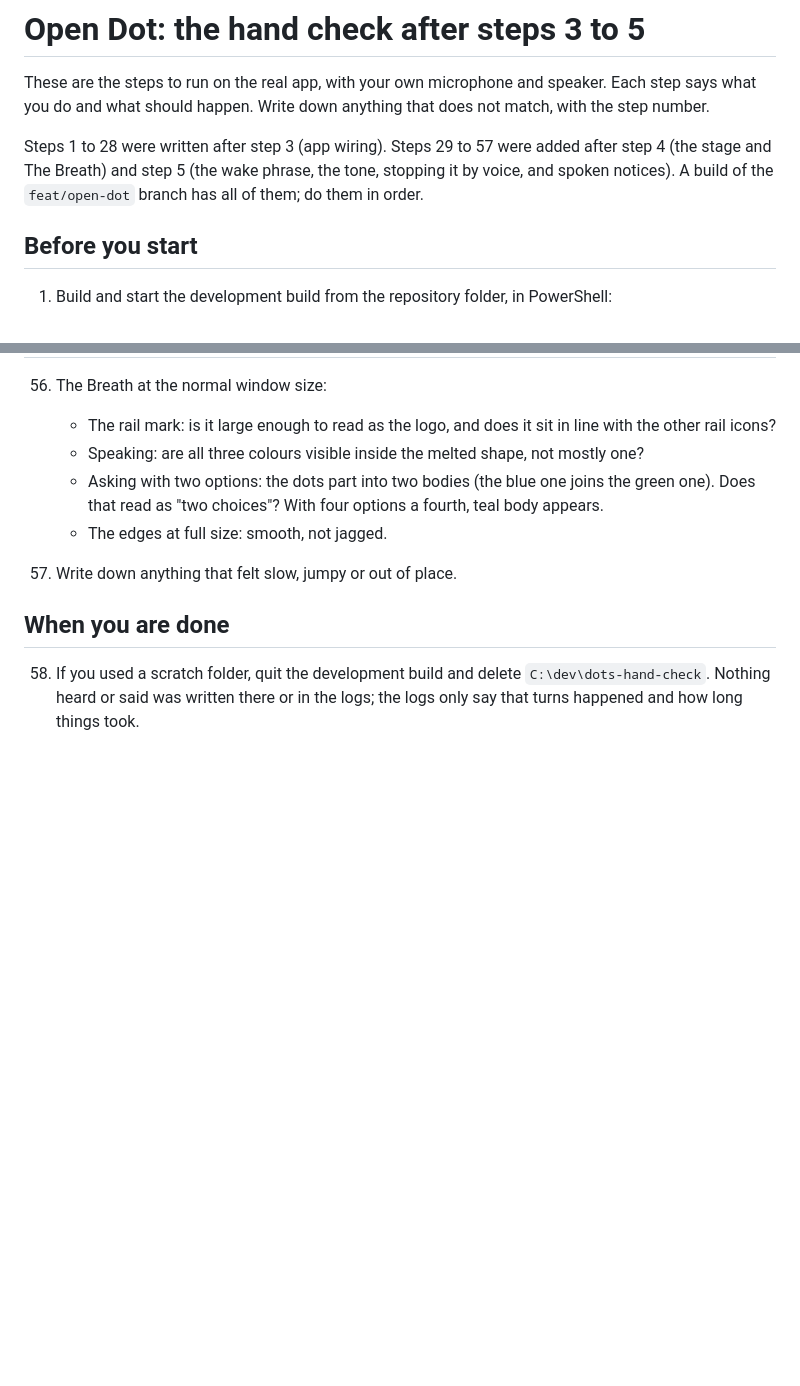
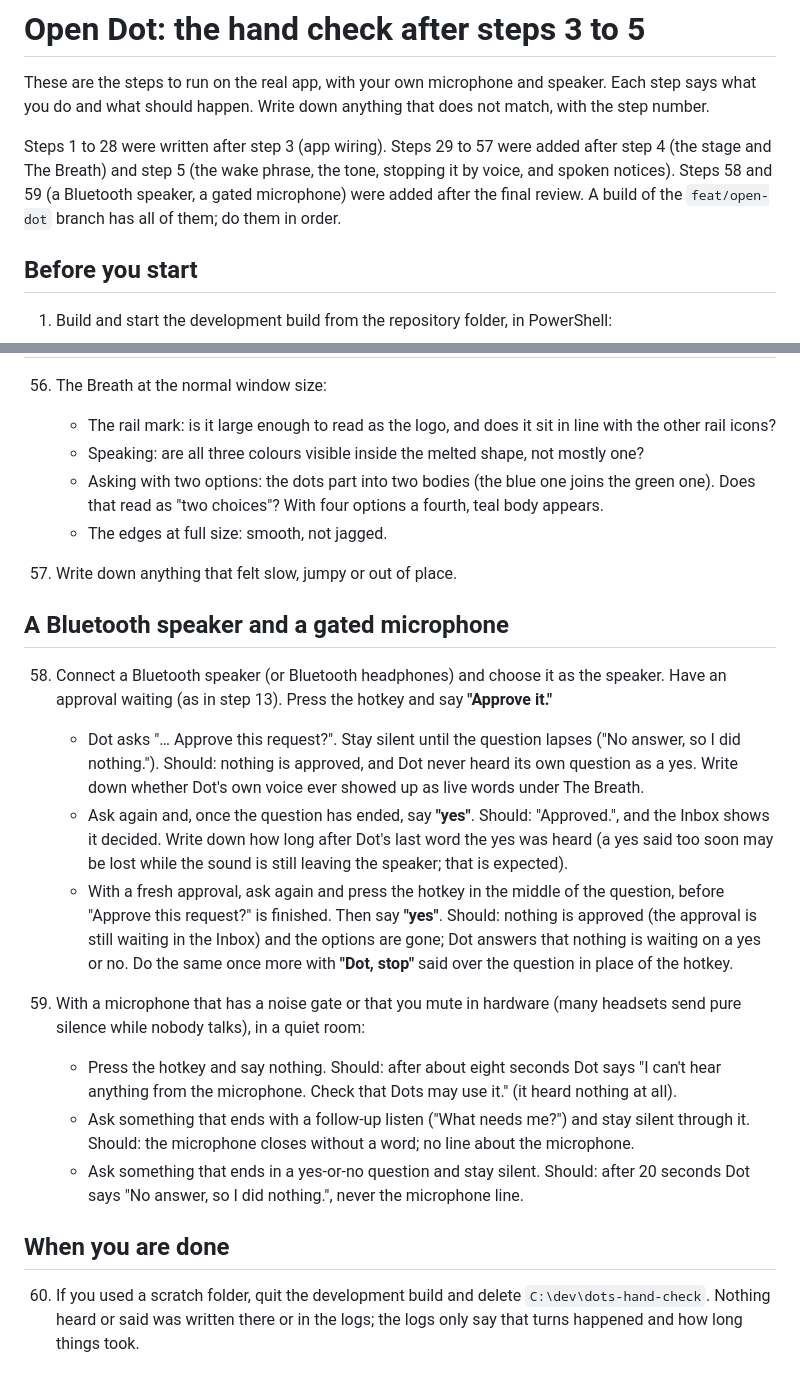
Before and after one commit to Aakshar-D/dots, a Markdown page: docs/open-dot-hand-check.md, 2 parts joined by grey strips. GitHub-like rendering; blank space fills up the shorter version.

Commit message:
docs: hand checks for a Bluetooth speaker and a gated microphone, and what the re-review fixes changed

```diff
--- a/docs/open-dot-hand-check.md
+++ b/docs/open-dot-hand-check.md
@@ -2,7 +2,7 @@
 
 These are the steps to run on the real app, with your own microphone and speaker. Each step says what you do and what should happen. Write down anything that does not match, with the step number.
 
-Steps 1 to 28 were written after step 3 (app wiring). Steps 29 to 57 were added after step 4 (the stage and The Breath) and step 5 (the wake phrase, the tone, stopping it by voice, and spoken notices). A build of the `feat/open-dot` branch has all of them; do them in order.
+Steps 1 to 28 were written after step 3 (app wiring). Steps 29 to 57 were added after step 4 (the stage and The Breath) and step 5 (the wake phrase, the tone, stopping it by voice, and spoken notices). Steps 58 and 59 (a Bluetooth speaker, a gated microphone) were added after the final review. A build of the `feat/open-dot` branch has all of them; do them in order.
 
 ## Before you start
 
@@ -225,6 +225,18 @@ Steps 1 to 28 were written after step 3 (app wiring). Steps 29 to 57 were added
 
 57. Write down anything that felt slow, jumpy or out of place.
 
+## A Bluetooth speaker and a gated microphone
+
+58. Connect a Bluetooth speaker (or Bluetooth headphones) and choose it as the speaker. Have an approval waiting (as in step 13). Press the hotkey and say **"Approve it."**
+    - Dot asks "… Approve this request?". Stay silent until the question lapses ("No answer, so I did nothing."). Should: nothing is approved, and Dot never heard its own question as a yes. Write down whether Dot's own voice ever showed up as live words under The Breath.
+    - Ask again and, once the question has ended, say **"yes"**. Should: "Approved.", and the Inbox shows it decided. Write down how long after Dot's last word the yes was heard (a yes said too soon may be lost while the sound is still leaving the speaker; that is expected).
+    - With a fresh approval, ask again and press the hotkey in the middle of the question, before "Approve this request?" is finished. Then say **"yes"**. Should: nothing is approved (the approval is still waiting in the Inbox) and the options are gone; Dot answers that nothing is waiting on a yes or no. Do the same once more with **"Dot, stop"** said over the question in place of the hotkey.
+
+59. With a microphone that has a noise gate or that you mute in hardware (many headsets send pure silence while nobody talks), in a quiet room:
+    - Press the hotkey and say nothing. Should: after about eight seconds Dot says "I can't hear anything from the microphone. Check that Dots may use it." (it heard nothing at all).
+    - Ask something that ends with a follow-up listen ("What needs me?") and stay silent through it. Should: the microphone closes without a word; no line about the microphone.
+    - Ask something that ends in a yes-or-no question and stay silent. Should: after 20 seconds Dot says "No answer, so I did nothing.", never the microphone line.
+
 ## When you are done
 
-58. If you used a scratch folder, quit the development build and delete `C:\dev\dots-hand-check`. Nothing heard or said was written there or in the logs; the logs only say that turns happened and how long things took.
+60. If you used a scratch folder, quit the development build and delete `C:\dev\dots-hand-check`. Nothing heard or said was written there or in the logs; the logs only say that turns happened and how long things took.
```
Also changed, not shown: docs/open-dot.md (+3 -1 lines), 1 other file.
